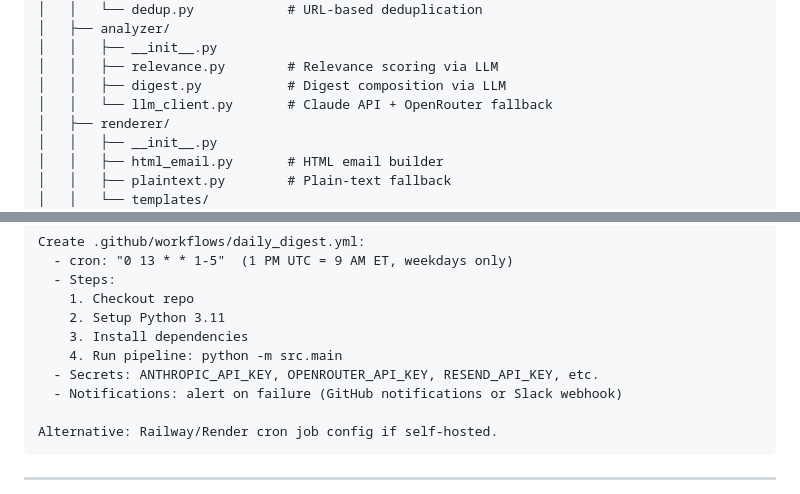
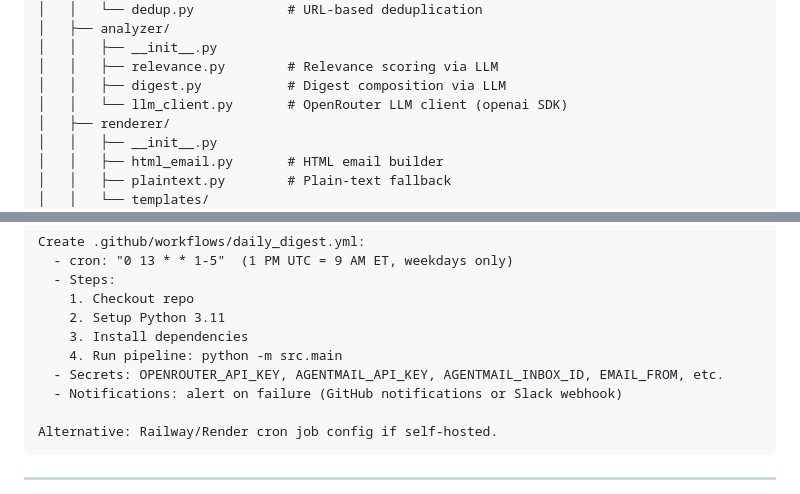
Before and after one commit to juanfpinzon/DP_news_scout, a Markdown page: PLAN.md, 2 parts joined by grey strips. Rendered like a GitHub page.

```diff
--- a/PLAN.md
+++ b/PLAN.md
@@ -38,7 +38,7 @@ dpns/
 │   │   ├── __init__.py
 │   │   ├── relevance.py        # Relevance scoring via LLM
 │   │   ├── digest.py           # Digest composition via LLM
-│   │   └── llm_client.py       # Claude API + OpenRouter fallback
+│   │   └── llm_client.py       # OpenRouter LLM client (openai SDK)
 │   ├── renderer/
 │   │   ├── __init__.py
 │   │   ├── html_email.py       # HTML email builder
@@ -405,7 +406,7 @@ Create .github/workflows/daily_digest.yml:
     2. Setup Python 3.11
     3. Install dependencies
     4. Run pipeline: python -m src.main
-  - Secrets: ANTHROPIC_API_KEY, OPENROUTER_API_KEY, RESEND_API_KEY, etc.
+  - Secrets: OPENROUTER_API_KEY, AGENTMAIL_API_KEY, AGENTMAIL_INBOX_ID, EMAIL_FROM, etc.
   - Notifications: alert on failure (GitHub notifications or Slack webhook)
 
 Alternative: Railway/Render cron job config if self-hosted.
```
Also changed, not shown: other parts of PLAN.md (+19 -18 lines), CLAUDE.md (+8 -7 lines), PRD.md (+8 -8 lines).
